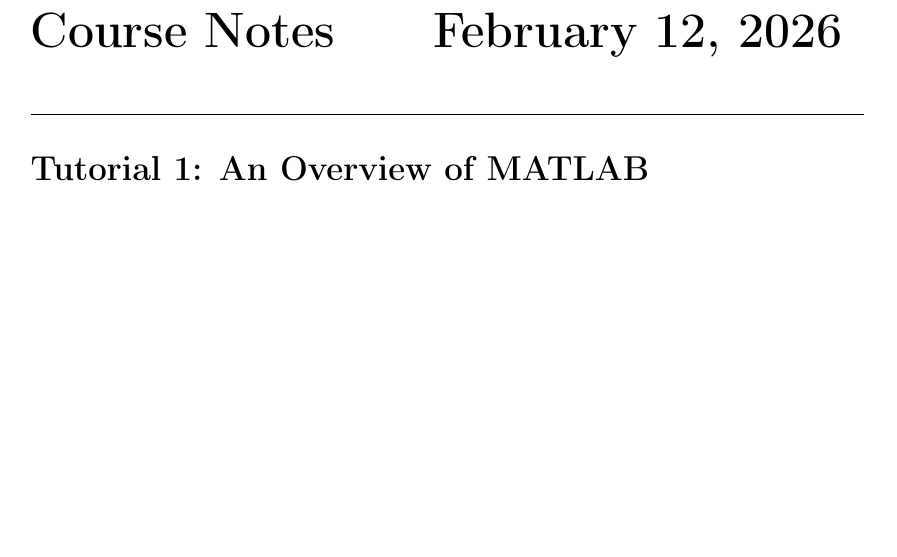
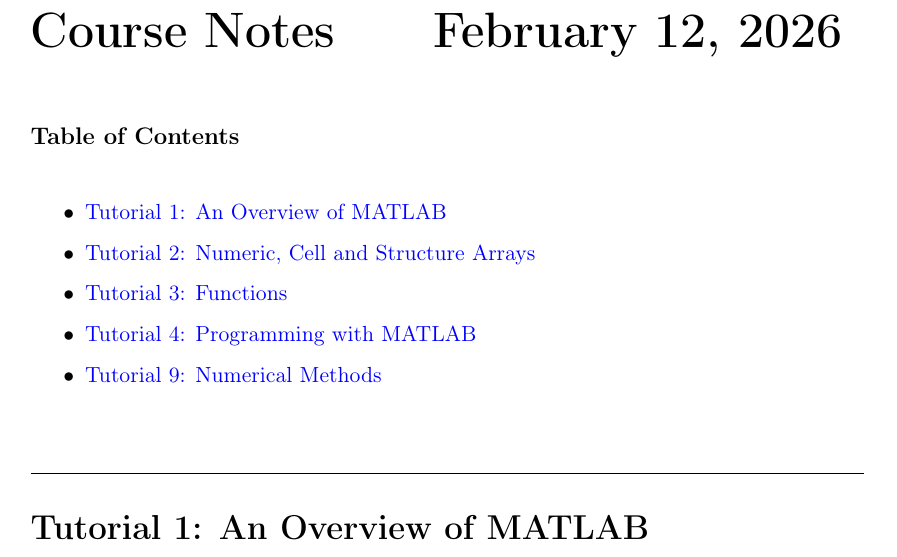
Before and after one commit to bobuwindsor/GENG8030-MATLAB, a LaTeX document (latex/main.tex): part of page 1 of 21, cut so that both start at the same text, the shorter picture padded with empty space. Compiled offline with pdfLaTeX.

Commit message:
Update main.tex to include a table of contents and section labels for tutorials

```diff
--- a/latex/main.tex
+++ b/latex/main.tex
@@ -7,6 +7,7 @@
 \usepackage{amsmath}
 \usepackage{graphicx}
 \usepackage{float}
+\usepackage[colorlinks=true, linkcolor=blue, urlcolor=blue]{hyperref}
 
 % for matlab code
 % Remove 'bw' option to enable colored syntax highlighting
@@ -30,9 +31,24 @@
 
 \mytitle{Course Notes \hfill \today}
 
+\vspace{1cm}
+\noindent\textbf{\large Table of Contents}
+\vspace{0.5cm}
+
+\begin{itemize}
+    \item \hyperref[tut1]{Tutorial 1: An Overview of MATLAB}
+    \item \hyperref[tut2]{Tutorial 2: Numeric, Cell and Structure Arrays}
+    \item \hyperref[tut3]{Tutorial 3: Functions}
+    \item \hyperref[tut4]{Tutorial 4: Programming with MATLAB}
+    \item \hyperref[tut9]{Tutorial 9: Numerical Methods}
+\end{itemize}
+
+\vspace{0.5cm}
+
 %===================================
 % TUTORIAL 1 SECTION
 %===================================
+\label{tut1}
 \mypart{Tutorial 1: An Overview of MATLAB}
 
 \myproblem{Problem 3}
```
Also changed, not shown: compiled/GENG8030_Notes.pdf, latex/main.tex (4 more changed lines).
